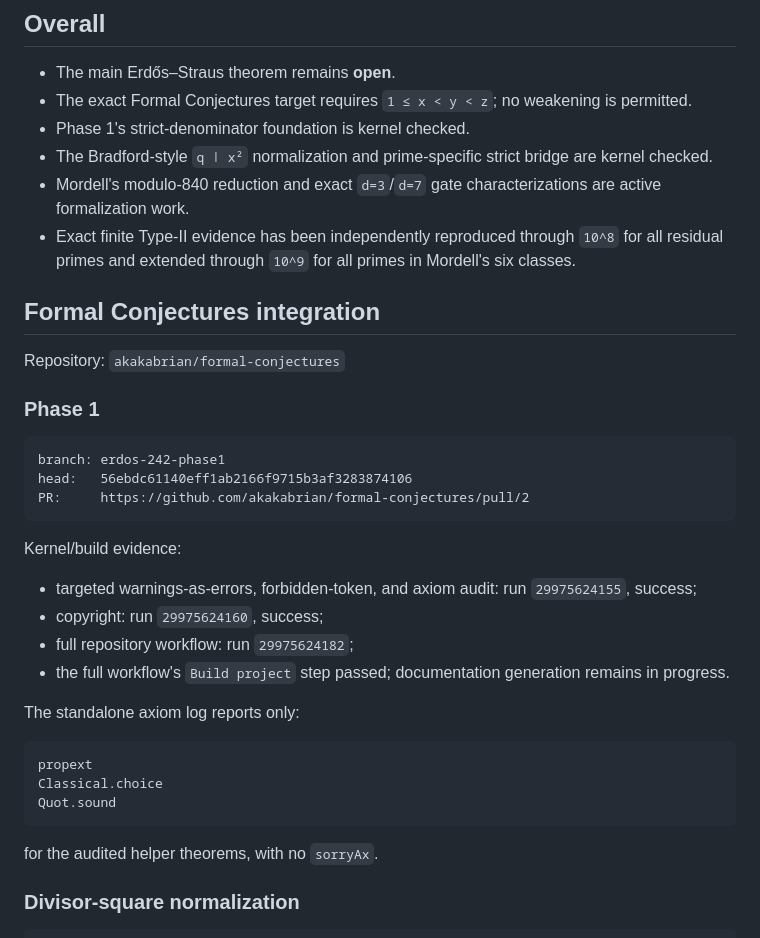
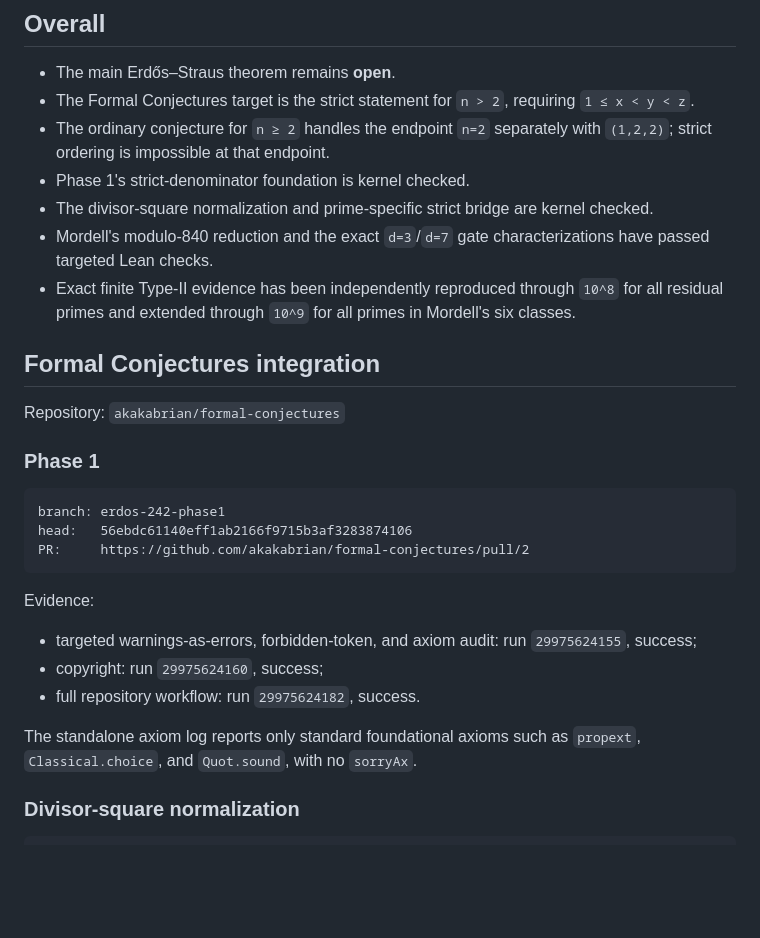
Before and after one commit to akakabrian/ErdosStraus, a Markdown page: STATE.md, the part around one of its changes. Rendered like a GitHub page; blank space fills up the shorter version.

````diff
--- a/STATE.md
+++ b/STATE.md
@@ -5,10 +5,11 @@ Last updated: 2026-07-22 (Pacific/Honolulu)
 ## Overall
 
 - The main Erdős–Straus theorem remains **open**.
-- The exact Formal Conjectures target requires `1 ≤ x < y < z`; no weakening is permitted.
+- The Formal Conjectures target is the strict statement for `n > 2`, requiring `1 ≤ x < y < z`.
+- The ordinary conjecture for `n ≥ 2` handles the endpoint `n=2` separately with `(1,2,2)`; strict ordering is impossible at that endpoint.
 - Phase 1's strict-denominator foundation is kernel checked.
-- The Bradford-style `q ∣ x²` normalization and prime-specific strict bridge are kernel checked.
-- Mordell's modulo-840 reduction and exact `d=3`/`d=7` gate characterizations are active formalization work.
+- The divisor-square normalization and prime-specific strict bridge are kernel checked.
+- Mordell's modulo-840 reduction and the exact `d=3`/`d=7` gate characterizations have passed targeted Lean checks.
 - Exact finite Type-II evidence has been independently reproduced through `10^8` for all residual primes and extended through `10^9` for all primes in Mordell's six classes.
 
 ## Formal Conjectures integration
@@ -23,22 +24,14 @@ head:   56ebdc61140eff1ab2166f9715b3af3283874106
 PR:     https://github.com/akakabrian/formal-conjectures/pull/2
 ```
 
-Kernel/build evidence:
+Evidence:
 
 - targeted warnings-as-errors, forbidden-token, and axiom audit: run `29975624155`, success;
 - copyright: run `29975624160`, success;
-- full repository workflow: run `29975624182`;
-- the full workflow's `Build project` step passed; documentation generation remains in progress.
+- full repository workflow: run `29975624182`, success.
 
-The standalone axiom log reports only:
-
-```text
-propext
-Classical.choice
-Quot.sound
-```
-
-for the audited helper theorems, with no `sorryAx`.
+The standalone axiom log reports only standard foundational axioms such as
+`propext`, `Classical.choice`, and `Quot.sound`, with no `sorryAx`.
 
 ### Divisor-square normalization
 
````
Also changed, not shown: other parts of STATE.md (+57 -18 lines).
